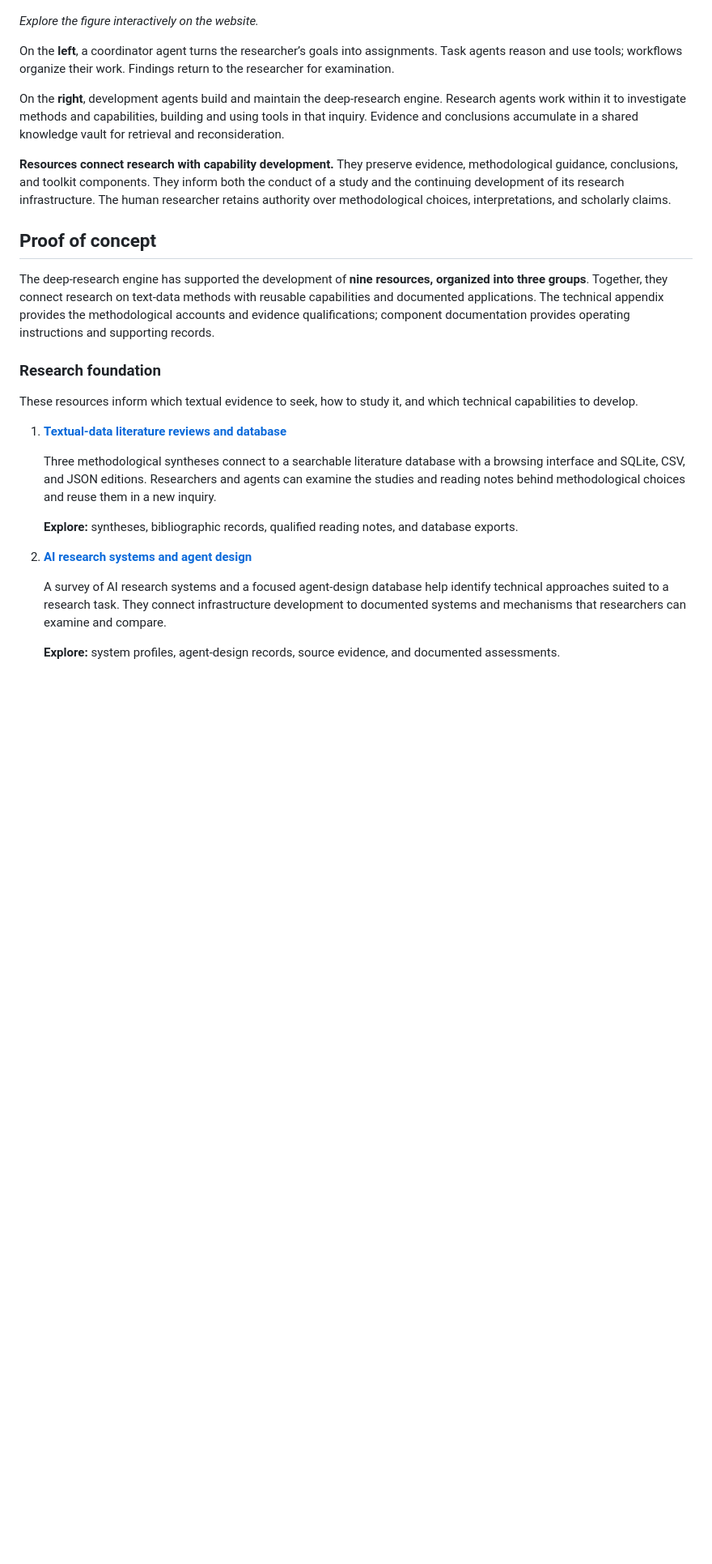
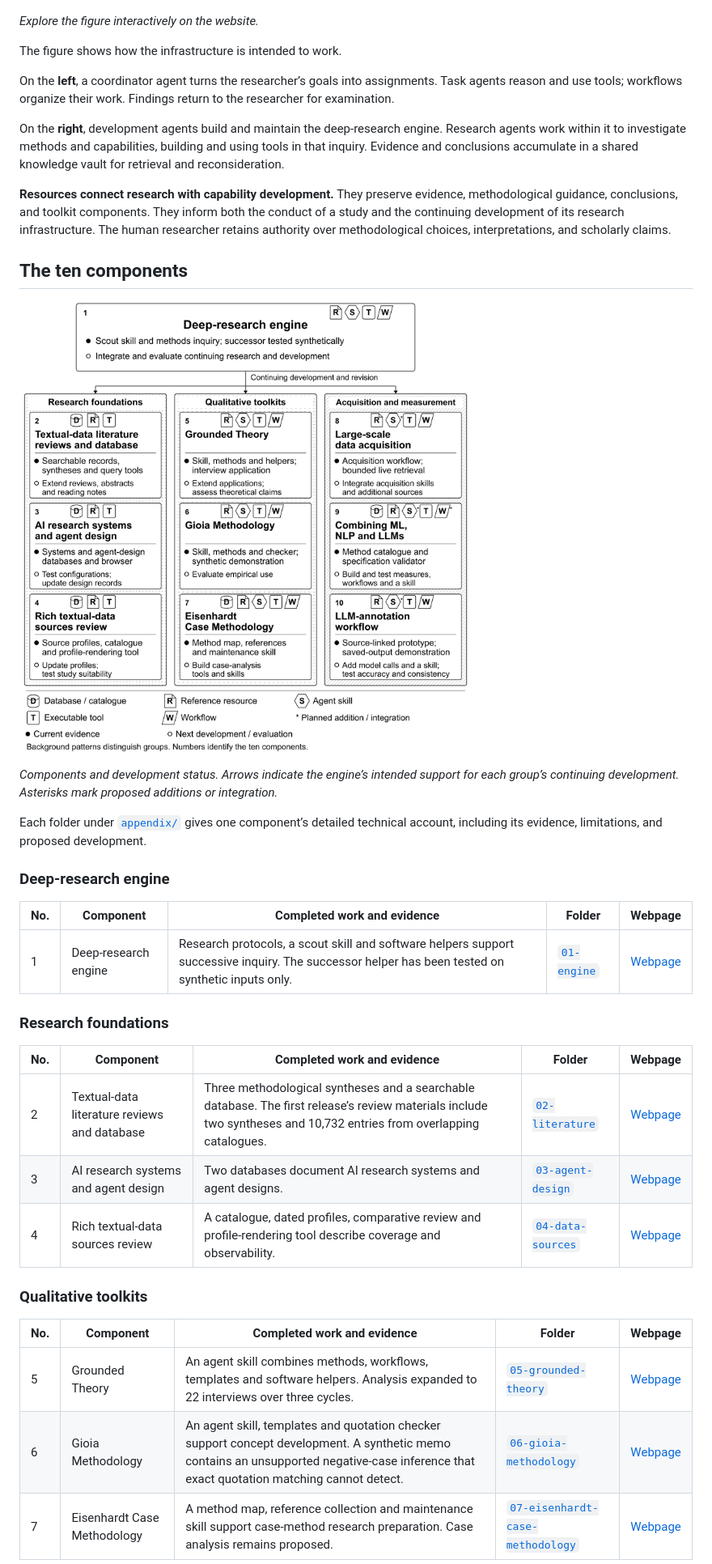
Before and after one commit to joyzhzh/textdata, a Markdown page: README.md, the part around one of its changes. Shown at 81% size. Drawn GitHub-style; pictures changed too: assets/textdata-components.png (added); blank space fills up the shorter version.

Commit message:
Update the component guide and development figures

```diff
--- a/README.md
+++ b/README.md
@@ -18,29 +16,41 @@ This repository presents the design and its proof of concept through an engine,
 
 *Explore the figure interactively on the website.*
 
+The figure shows how the infrastructure is intended to work.
+
 On the **left**, a coordinator agent turns the researcher’s goals into assignments. Task agents reason and use tools; workflows organize their work. Findings return to the researcher for examination.
 
 On the **right**, development agents build and maintain the deep-research engine. Research agents work within it to investigate methods and capabilities, building and using tools in that inquiry. Evidence and conclusions accumulate in a shared knowledge vault for retrieval and reconsideration.
 
 **Resources connect research with capability development.** They preserve evidence, methodological guidance, conclusions, and toolkit components. They inform both the conduct of a study and the continuing development of its research infrastructure. The human researcher retains authority over methodological choices, interpretations, and scholarly claims.
 
-## Proof of concept
+## The ten components
 
-The deep-research engine has supported the development of **nine resources, organized into three groups**. Together, they connect research on text-data methods with reusable capabilities and documented applications. The technical appendix provides the methodological accounts and evidence qualifications; component documentation provides operating instructions and supporting records.
+![Components and development status](assets/textdata-components.png)
 
-### Research foundation
+*Components and development status. Arrows indicate the engine’s intended support for each group’s continuing development. Asterisks mark proposed additions or integration.*
 
-These resources inform which textual evidence to seek, how to study it, and which technical capabilities to develop.
+Each folder under [`appendix/`](appendix/) gives one component’s detailed technical account, including its evidence, limitations, and proposed development.
 
-1. **[Textual-data literature reviews and database](https://textdata.info/foundation/literature-reviews/)**
+### Deep-research engine
 
-   Three methodological syntheses connect to a searchable literature database with a browsing interface and SQLite, CSV, and JSON editions. Researchers and agents can examine the studies and reading notes behind methodological choices and reuse them in a new inquiry.
+| No. | Component | Completed work and evidence | Folder | Webpage |
+|---|---|---|---|---|
+| 1 | Deep-research engine | Research protocols, a scout skill and software helpers support successive inquiry. The successor helper has been tested on synthetic inputs only. | [`01-engine`](appendix/01-engine/) | [Webpage](https://textdata.info/engine/) |
 
-   **Explore:** syntheses, bibliographic records, qualified reading notes, and database exports.
+### Research foundations
 
-2. **[AI research systems and agent design](https://textdata.info/foundation/ai-research-systems/)**
+| No. | Component | Completed work and evidence | Folder | Webpage |
+|---|---|---|---|---|
+| 2 | Textual-data literature reviews and database | Three methodological syntheses and a searchable database. The first release’s review materials include two syntheses and 10,732 entries from overlapping catalogues. | [`02-literature`](appendix/02-literature/) | [Webpage](https://textdata.info/foundation/literature-reviews/) |
+| 3 | AI research systems and agent design | Two databases document AI research systems and agent designs. | [`03-agent-design`](appendix/03-agent-design/) | [Webpage](https://textdata.info/foundation/ai-research-systems/) |
+| 4 | Rich textual-data sources review | A catalogue, dated profiles, comparative review and profile-rendering tool describe coverage and observability. | [`04-data-sources`](appendix/04-data-sources/) | [Webpage](https://textdata.info/foundation/textual-data-sources/) |
 
-   A survey of AI research systems and a focused agent-design database help identify technical approaches suited to a research task. They connect infrastructure development to documented systems and mechanisms that researchers can examine and compare.
+### Qualitative toolkits
 
-   **Explore:** system profiles, agent-design records, source evidence, and documented assessments.
+| No. | Component | Completed work and evidence | Folder | Webpage |
+|---|---|---|---|---|
+| 5 | Grounded Theory | An agent skill combines methods, workflows, templates and software helpers. Analysis expanded to 22 interviews over three cycles. | [`05-grounded-theory`](appendix/05-grounded-theory/) | [Webpage](https://textdata.info/toolkit/grounded-theory/) |
+| 6 | Gioia Methodology | An agent skill, templates and quotation checker support concept development. A synthetic memo contains an unsupported negative-case inference that exact quotation matching cannot detect. | [`06-gioia-methodology`](appendix/06-gioia-methodology/) | [Webpage](https://textdata.info/toolkit/gioia-methodology/) |
+| 7 | Eisenhardt Case Methodology | A method map, reference collection and maintenance skill support case-method research preparation. Case analysis remains proposed. | [`07-eisenhardt-case-methodology`](appendix/07-eisenhardt-case-methodology/) | [Webpage](https://textdata.info/toolkit/eisenhardt-case-methodology/) |
 
```
Also changed, not shown: other parts of README.md (+14 -68 lines).
